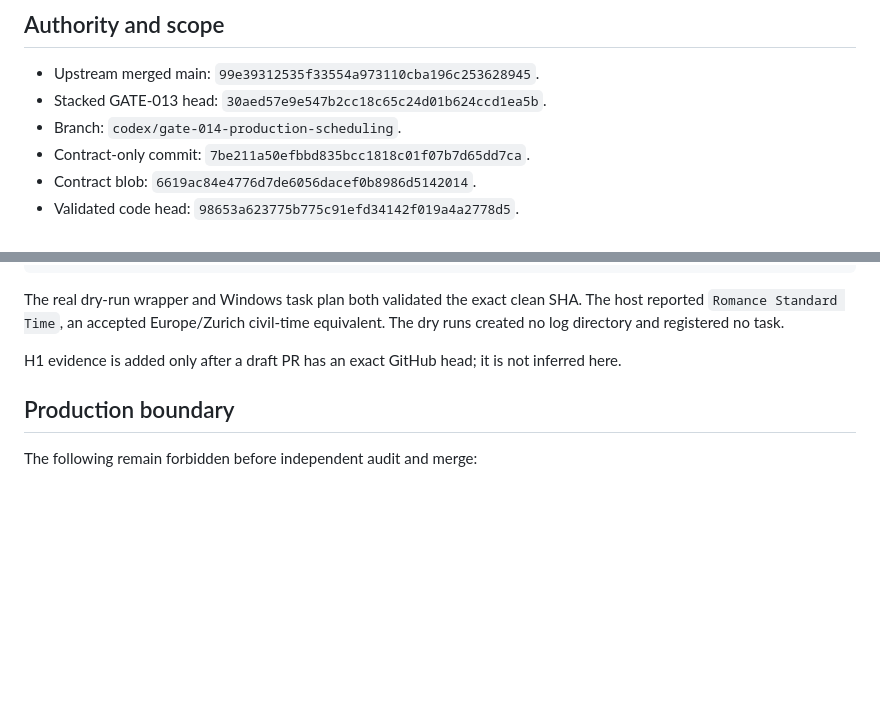
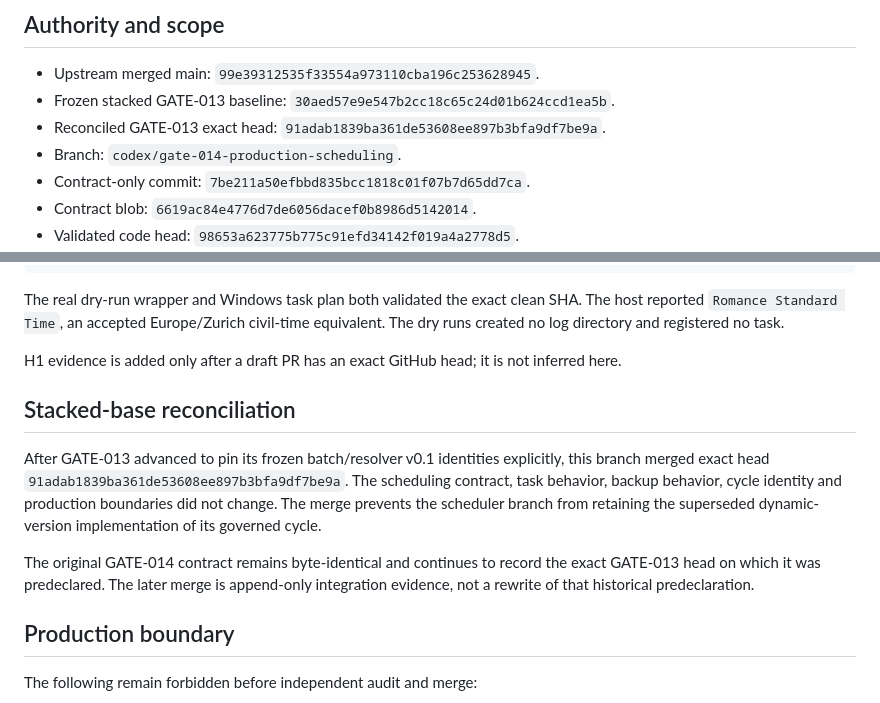
Before and after one commit to alexjust-data/swiss-garden-jobs-observatory, a Markdown page: docs/operations/gate_014_production_scheduling_acceptance_v0_1.md, 2 parts joined by grey strips. Rendered like a GitHub page; blank space fills up the shorter version.

Commit message:
GATE-014: reconcile corrected GATE-013 base

```diff
--- a/docs/operations/gate_014_production_scheduling_acceptance_v0_1.md
+++ b/docs/operations/gate_014_production_scheduling_acceptance_v0_1.md
@@ -3,7 +3,8 @@
 ## Authority and scope
 
 - Upstream merged main: `99e39312535f33554a973110cba196c253628945`.
-- Stacked GATE-013 head: `30aed57e9e547b2cc18c65c24d01b624ccd1ea5b`.
+- Frozen stacked GATE-013 baseline: `30aed57e9e547b2cc18c65c24d01b624ccd1ea5b`.
+- Reconciled GATE-013 exact head: `91adab1839ba361de53608ee897b3bfa9df7be9a`.
 - Branch: `codex/gate-014-production-scheduling`.
 - Contract-only commit: `7be211a50efbbd835bcc1818c01f07b7d65dd7ca`.
 - Contract blob: `6619ac84e4776d7de6056dacef0b8986d5142014`.
@@ -109,6 +110,16 @@ log directory and registered no task.
 
 H1 evidence is added only after a draft PR has an exact GitHub head; it is not inferred here.
 
+## Stacked-base reconciliation
+
+After GATE-013 advanced to pin its frozen batch/resolver v0.1 identities explicitly, this branch
+merged exact head `91adab1839ba361de53608ee897b3bfa9df7be9a`. The scheduling contract, task behavior, backup
+behavior, cycle identity and production boundaries did not change. The merge prevents the scheduler
+branch from retaining the superseded dynamic-version implementation of its governed cycle.
+
+The original GATE-014 contract remains byte-identical and continues to record the exact GATE-013
+head on which it was predeclared. The later merge is append-only integration evidence, not a rewrite
+of that historical predeclaration.
 ## Production boundary
 
 The following remain forbidden before independent audit and merge:
```
Also changed, not shown: docs/decisions/0028-gate-014-production-scheduling.md (+3 -0 lines).
